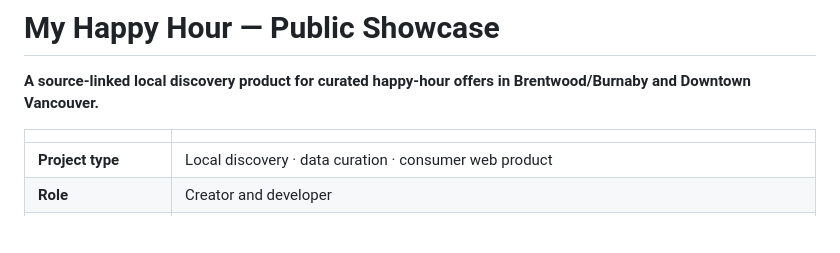
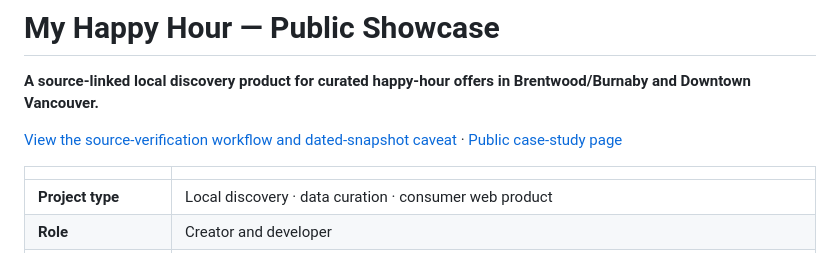
Before and after one commit to Aryakia/my-happy-hour-showcase, a Markdown page: README.md, the part around the change. Rendered like a GitHub page; blank space fills up the shorter version.

Commit message:
docs(showcase): link location verification diagram

```diff
--- a/README.md
+++ b/README.md
@@ -1,6 +1,8 @@
 # My Happy Hour — Public Showcase
 
 **A source-linked local discovery product for curated happy-hour offers in Brentwood/Burnaby and Downtown Vancouver.**
+
+[View the source-verification workflow and dated-snapshot caveat](docs/VISUAL_CASE_STUDY.md) · [Public case-study page](index.html)
 
 | | |
 |---|---|
```
